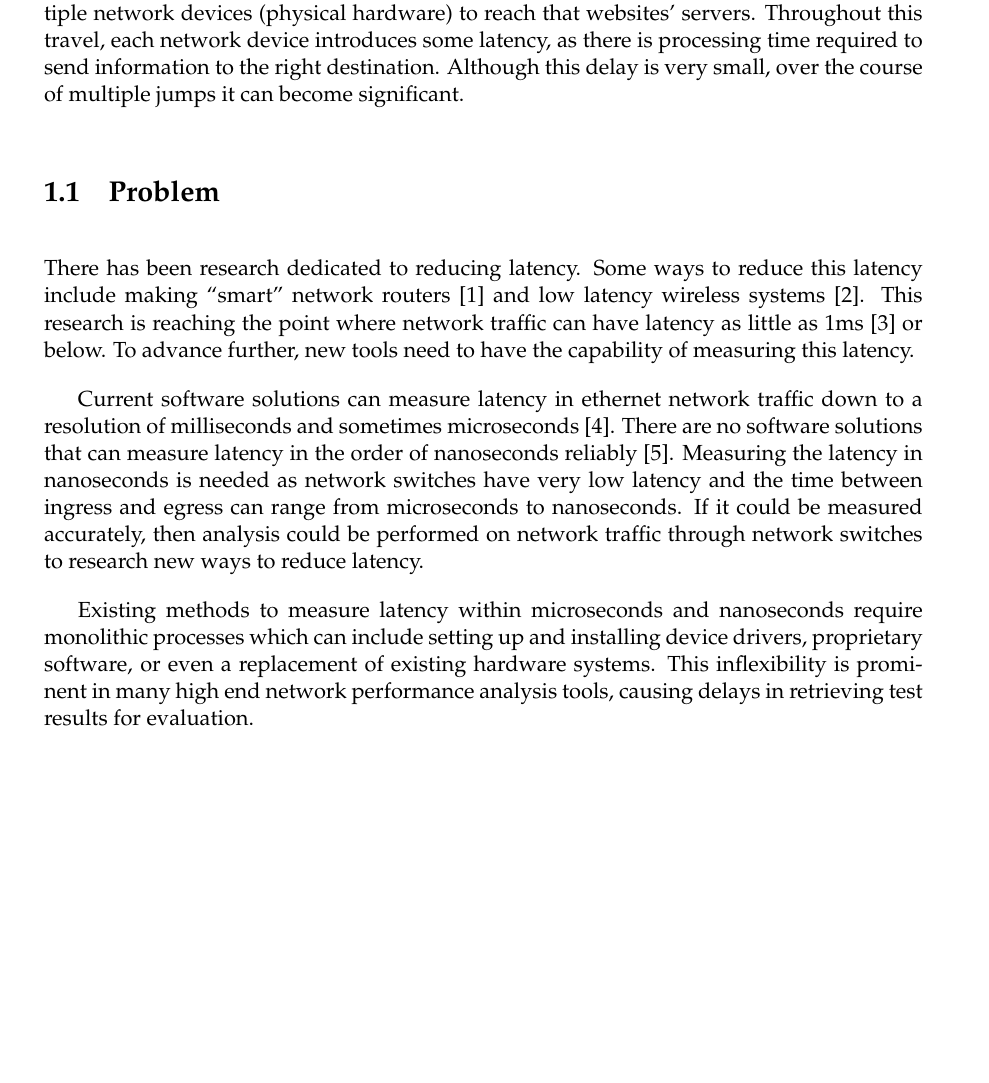
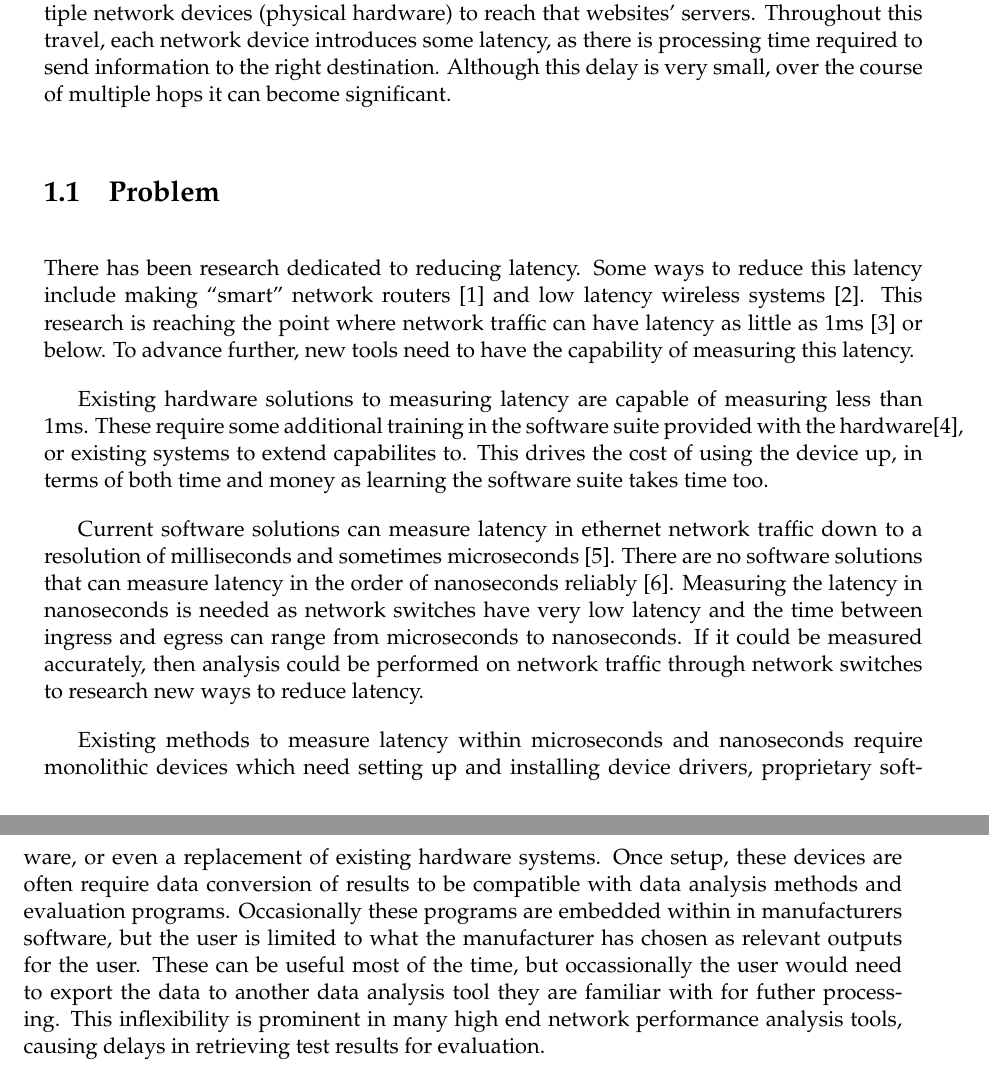
Before and after one commit to Maeur1/ENGR489, a LaTeX thesis (Report/Final/proj_report_outline.tex, which reads Report/Final/introduction.tex): part of page 7 of 12 before the commit and two parts of pages 7 and 8 of 12 after it, the two joined at a grey line, cut so that both start at the same text, the shorter picture padded with empty space. Compiled offline with pdfLaTeX.

Commit message:
Added some of bryans improvements

```diff
--- a/Report/Final/introduction.tex
+++ b/Report/Final/introduction.tex
@@ -6,7 +6,7 @@ Latency is the time taken for information to travel from one place to another an
 When a user is accessing a website, such as Facebook, their requests traverse multiple network devices
 (physical hardware) to reach that websites’ servers. Throughout this travel, each network device
 introduces some latency, as there is processing time required to send information to the right
-destination. Although this delay is very small, over the course of multiple jumps it can become
+destination. Although this delay is very small, over the course of multiple hops it can become
 significant.
 
 \section{Problem}
@@ -15,6 +15,10 @@ significant.
 This research is reaching the point where network traffic can have latency as little as 1ms \cite{lessthan1ms} or below.
 To advance further, new tools need to have the capability of measuring this latency.
 
+\par Existing hardware solutions to measuring latency are capable of measuring less than 1ms.
+These require some additional training in the software suite provided with the hardware\cite{dagfeatures}, or existing systems to extend capabilites to.
+This drives the cost of using the device up, in terms of both time and money as learning the software suite takes time too.
+
 \par Current software solutions can measure latency in ethernet network traffic down to a resolution of
 milliseconds and sometimes microseconds \cite{pingisbad}. There are no software solutions that can measure
 latency in the order of nanoseconds reliably \cite{timeinlinux}. Measuring the latency in nanoseconds is needed as
@@ -22,8 +26,10 @@ network switches have very low latency and the time between ingress and egress c
 microseconds to nanoseconds. If it could be measured accurately, then analysis could be performed
 on network traffic through network switches to research new ways to reduce latency.
 
-\par Existing methods to measure latency within microseconds and nanoseconds require monolithic processes which can
-include setting up and installing device drivers, proprietary software, or even a replacement of existing hardware systems.
+\par Existing methods to measure latency within microseconds and nanoseconds require monolithic devices which need setting up and installing device drivers, proprietary software, or even a replacement of existing hardware systems.
+Once setup, these devices are often require data conversion of results to be compatible with data analysis methods and evaluation programs.
+Occasionally these programs are embedded within in manufacturers software, but the user is limited to what the manufacturer has chosen as relevant outputs for the user.
+These can be useful most of the time, but occassionally the user would need to export the data to another data analysis tool they are familiar with for futher processing.
 This inflexibility is prominent in many high end network performance analysis tools, causing delays in retrieving test results for evaluation.
 
 \par A reduction in network latency would be a huge boon to future technologies. For example, less
```
Also changed, not shown: Report/Final/introduction.tex (7 more changed lines).
